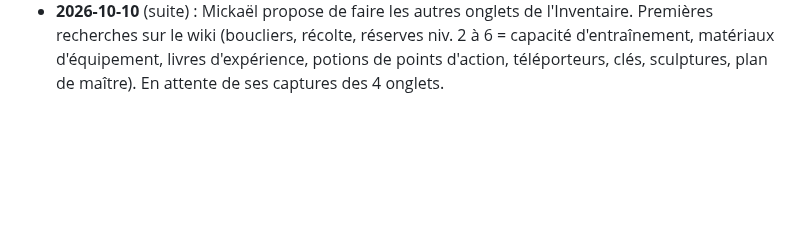
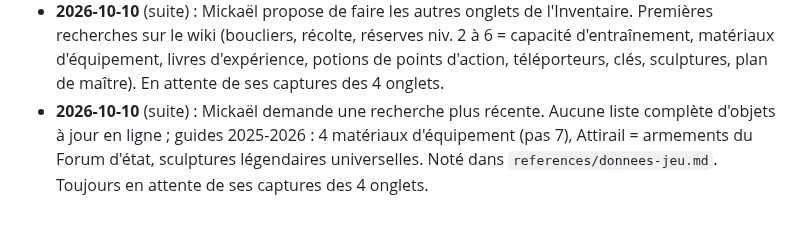
Before and after one commit to LegioFr/RoK-Companion, a Markdown page: MEMOIRE.md, the part around the change. Drawn GitHub-style; blank space fills up the shorter version.

```diff
--- a/MEMOIRE.md
+++ b/MEMOIRE.md
@@ -218,3 +218,4 @@ Dernière mise à jour : 2026-10-08.
 - **2026-10-10** (suite) : Mickaël : la tuile Généraux (Accélérateurs) « fait vide aussi ». 2 propositions envoyées en images : 1, six tuiles égales avec une tuile Total ; 2, la tuile Généraux garde sa largeur et montre, pour chaque type, le temps total généraux compris (recommandée). Il choisit la 2 : v50. v50 : tuile Généraux avec « Avec les généraux » (temps total par type, généraux compris ; ex. construction 82 j 10 h chez Mickaël). Test vi7.
 - **2026-10-10** (suite) : Mickaël : la carte Généraux du « Détail par durée » laisse une case vide à côté. 2 propositions en images : 1, carte Généraux sur toute la largeur, durées sur 2 colonnes (recommandée, comme la tuile du haut) ; 2, une 6ᵉ carte « Comparaison des types » (barres du temps total). Il choisit la 1 : v51. v51 : carte seule sur sa rangée en pleine largeur, lignes sur 2 colonnes (`carte(..., large)`, `.ic.large`, `.ic-cols`) ; Généraux dans Accélérateurs, Packs dans Ressources quand le nombre de cartes est impair. Robot : 24 vérifications.
 - **2026-10-10** (suite) : Mickaël propose de faire les autres onglets de l'Inventaire. Premières recherches sur le wiki (boucliers, récolte, réserves niv. 2 à 6 = capacité d'entraînement, matériaux d'équipement, livres d'expérience, potions de points d'action, téléporteurs, clés, sculptures, plan de maître). En attente de ses captures des 4 onglets.
+- **2026-10-10** (suite) : Mickaël demande une recherche plus récente. Aucune liste complète d'objets à jour en ligne ; guides 2025-2026 : 4 matériaux d'équipement (pas 7), Attirail = armements du Forum d'état, sculptures légendaires universelles. Noté dans `references/donnees-jeu.md`. Toujours en attente de ses captures des 4 onglets.
```
Also changed, not shown: references/donnees-jeu.md (+7 -0 lines).
